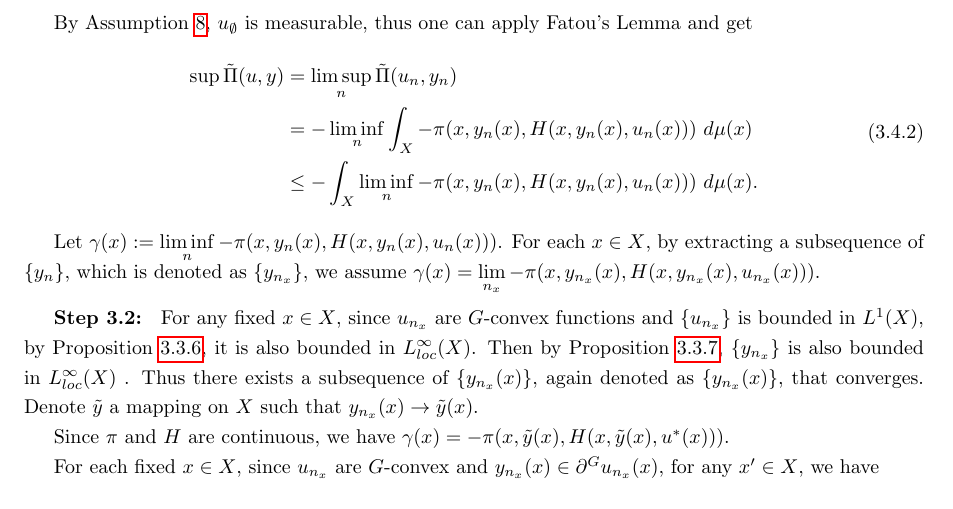
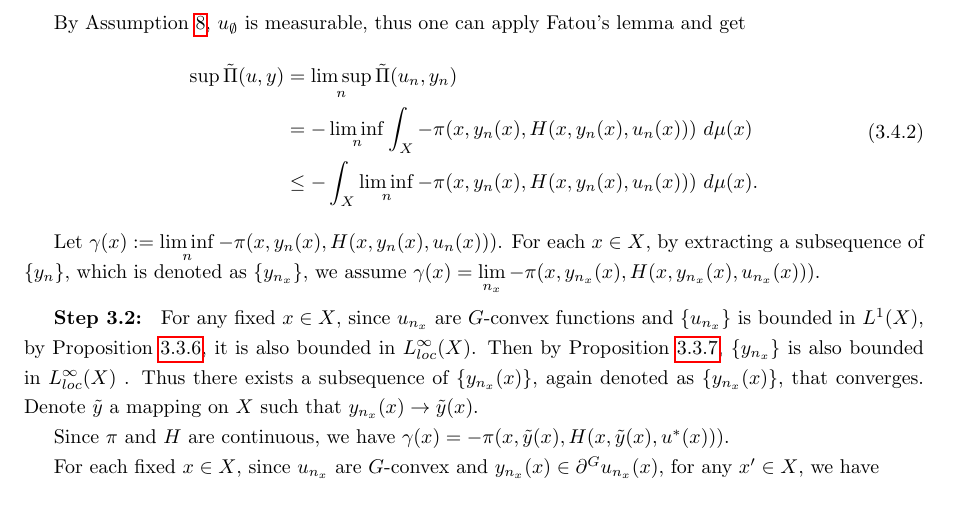
Before and after one commit to kelvinzz/thesis, a LaTeX thesis (My thesis/ut-thesis.tex, which reads My thesis/existence.tex): part of page 28 of 77, cut so that both start at the same text. Compiled offline with pdfLaTeX.

Commit message:
Typo: Fatou's Lemma to Fatou's lemma

```diff
--- a/My thesis/existence.tex
+++ b/My thesis/existence.tex
@@ -542,7 +542,7 @@ Lastly, we show the proof of the main theorem.\medskip
 	\end{flalign*}
 
 
-	By Assumption \ref{assmp:Pi1}, $u_{\emptyset}$ is measurable, thus one can apply Fatou's Lemma and get
+	By Assumption \ref{assmp:Pi1}, $u_{\emptyset}$ is measurable, thus one can apply Fatou's lemma and get
 	%we have $\pi(x, y_n(x), H(x, y_n(x), u_n(x))) \le  C_0$, for all .
 	\begin{align}\label{3}
 	\begin{split}
```
